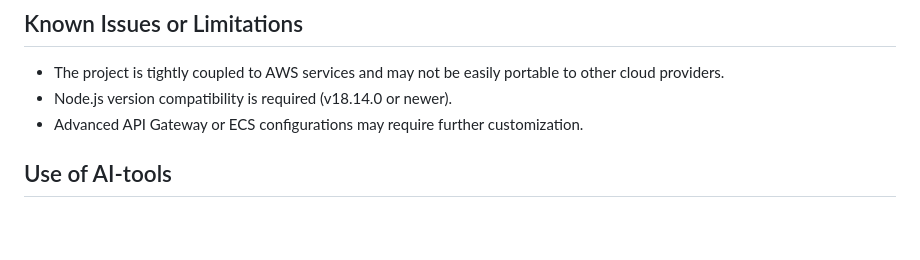
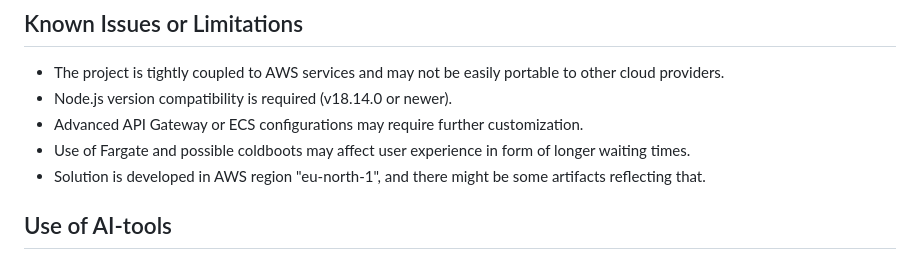
Before and after one commit to Isolaee/quant, a Markdown page: README.md, the part around the change. Rendered like a GitHub page; blank space fills up the shorter version.

Commit message:
Added two know issues or limitations.

```diff
--- a/README.md
+++ b/README.md
@@ -438,6 +438,8 @@ Overall, this stack provides a robust, scalable, and maintainable foundation for
 - The project is tightly coupled to AWS services and may not be easily portable to other cloud providers.
 - Node.js version compatibility is required (v18.14.0 or newer).
 - Advanced API Gateway or ECS configurations may require further customization.
+- Use of Fargate and possible coldboots may affect user experience in form of longer waiting times.
+- Solution is developed in AWS region "eu-north-1", and there might be some artifacts reflecting that.
 
 ## Use of AI-tools
 During the completion of this assignment, I utilized GitHub Copilot as an assistive tool for coding, information retrieval, and README formatting. All solutions and decisions presented are my own and remain my sole responsibility.
```
